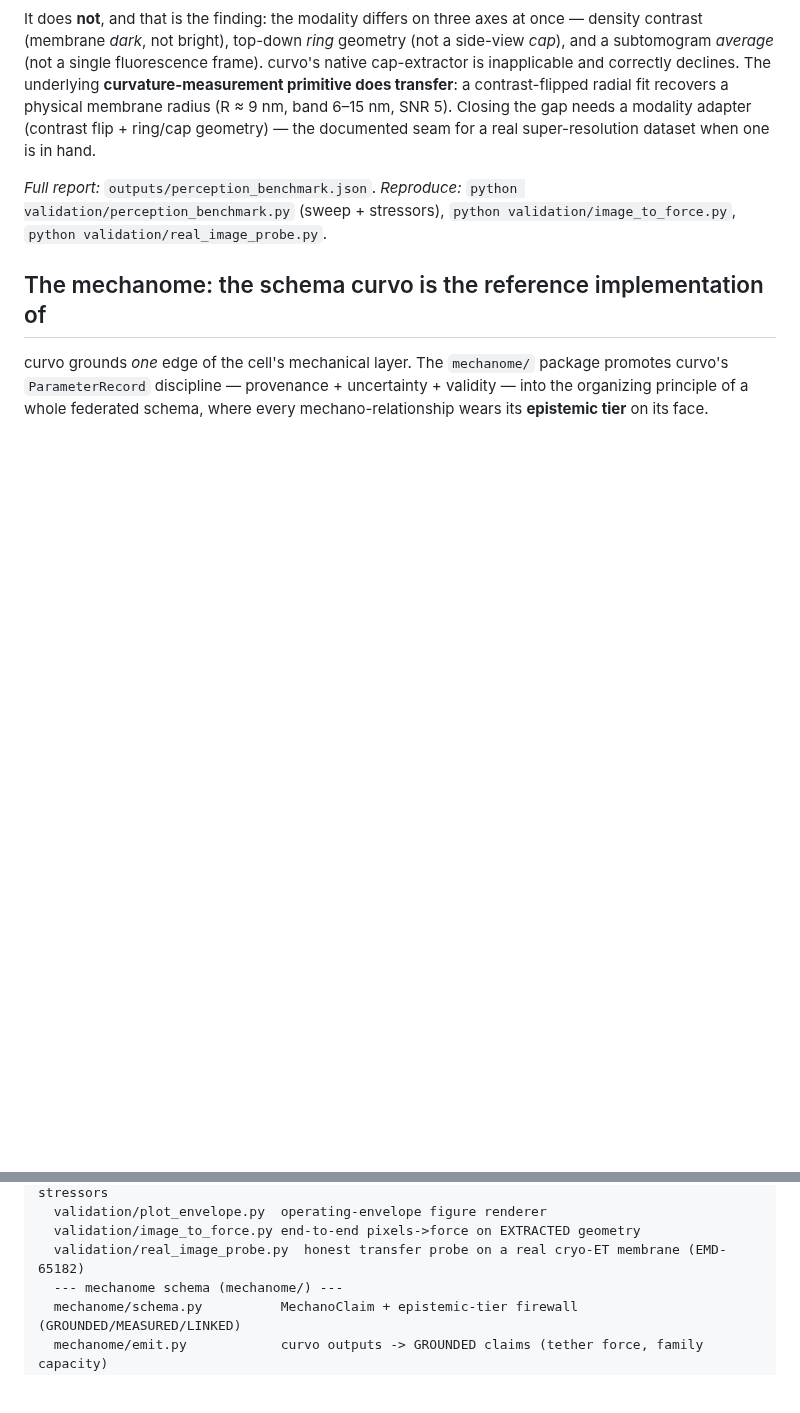
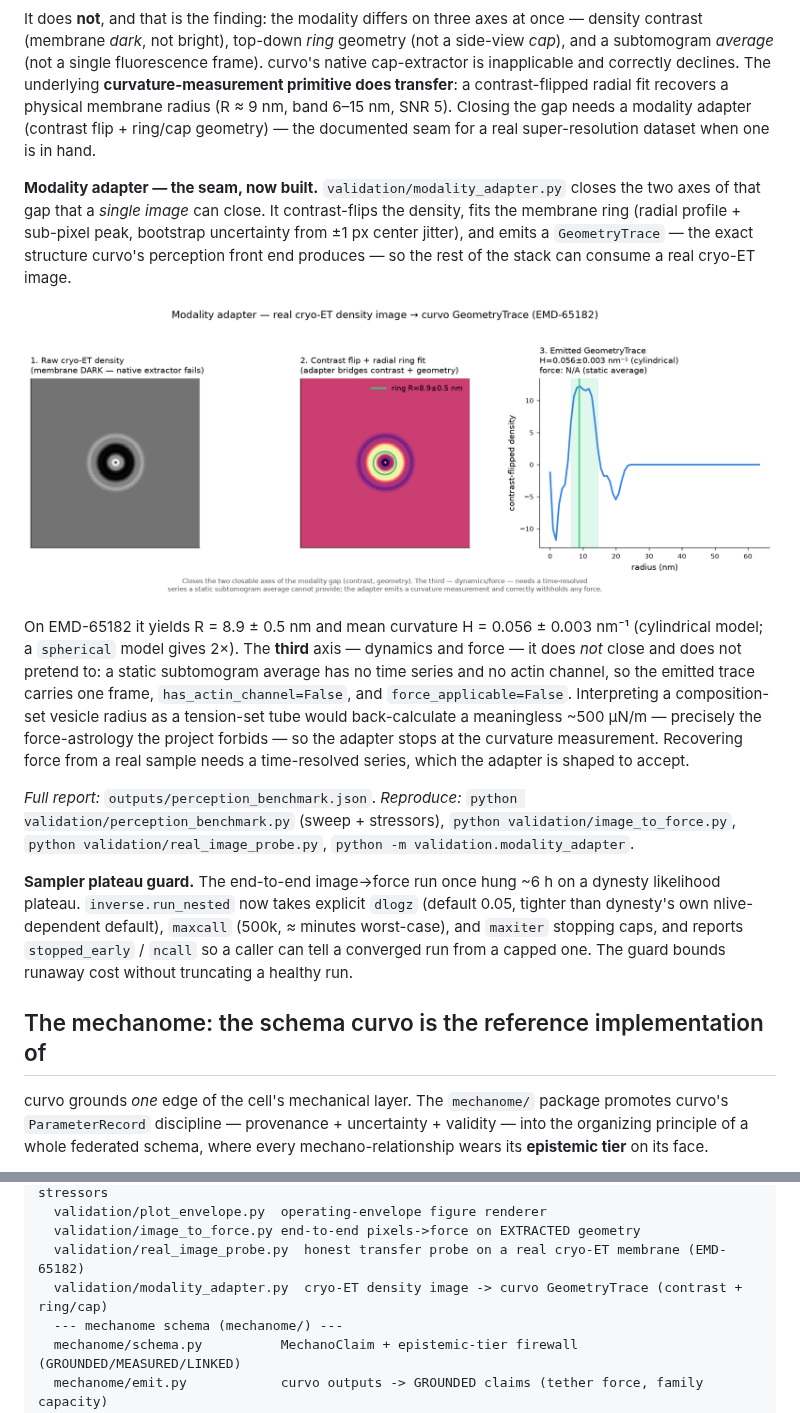
Before and after one commit to jjbaloo2023/mechanome, a Markdown page: README.md, 2 parts joined by grey strips. Drawn GitHub-style; pictures changed too: outputs/modality_adapter.png (added); blank space fills up the shorter version.

```diff
--- a/README.md
+++ b/README.md
@@ -293,9 +293,36 @@ radial fit recovers a physical membrane radius (R ≈ 9 nm, band 6–15 nm, SNR
 Closing the gap needs a modality adapter (contrast flip + ring/cap geometry) — the
 documented seam for a real super-resolution dataset when one is in hand.
 
+**Modality adapter — the seam, now built.** `validation/modality_adapter.py`
+closes the two axes of that gap that a *single image* can close. It contrast-flips
+the density, fits the membrane ring (radial profile + sub-pixel peak, bootstrap
+uncertainty from ±1 px center jitter), and emits a `GeometryTrace` — the exact
+structure curvo's perception front end produces — so the rest of the stack can
+consume a real cryo-ET image.
+
+![modality adapter](outputs/modality_adapter.png)
+
+On EMD-65182 it yields R = 8.9 ± 0.5 nm and mean curvature H = 0.056 ± 0.003 nm⁻¹
+(cylindrical model; a `spherical` model gives 2×). The **third** axis — dynamics
+and force — it does *not* close and does not pretend to: a static subtomogram
+average has no time series and no actin channel, so the emitted trace carries one
+frame, `has_actin_channel=False`, and `force_applicable=False`. Interpreting a
+composition-set vesicle radius as a tension-set tube would back-calculate a
+meaningless ~500 µN/m — precisely the force-astrology the project forbids — so the
+adapter stops at the curvature measurement. Recovering force from a real sample
+needs a time-resolved series, which the adapter is shaped to accept.
+
 *Full report:* `outputs/perception_benchmark.json`. *Reproduce:*
 `python validation/perception_benchmark.py` (sweep + stressors),
-`python validation/image_to_force.py`, `python validation/real_image_probe.py`.
+`python validation/image_to_force.py`, `python validation/real_image_probe.py`,
+`python -m validation.modality_adapter`.
+
+**Sampler plateau guard.** The end-to-end image→force run once hung ~6 h on a
+dynesty likelihood plateau. `inverse.run_nested` now takes explicit `dlogz`
+(default 0.05, tighter than dynesty's own nlive-dependent default), `maxcall`
+(500k, ≈ minutes worst-case), and `maxiter` stopping caps, and reports
+`stopped_early` / `ncall` so a caller can tell a converged run from a capped one.
+The guard bounds runaway cost without truncating a healthy run.
 
 ## The mechanome: the schema curvo is the reference implementation of
 
@@ -533,6 +560,7 @@ curvo/
   validation/plot_envelope.py  operating-envelope figure renderer
   validation/image_to_force.py end-to-end pixels->force on EXTRACTED geometry
   validation/real_image_probe.py  honest transfer probe on a real cryo-ET membrane (EMD-65182)
+  validation/modality_adapter.py  cryo-ET density image -> curvo GeometryTrace (contrast + ring/cap)
   --- mechanome schema (mechanome/) ---
   mechanome/schema.py          MechanoClaim + epistemic-tier firewall (GROUNDED/MEASURED/LINKED)
   mechanome/emit.py            curvo outputs -> GROUNDED claims (tether force, family capacity)
```
Also changed, not shown: 4 other files.
